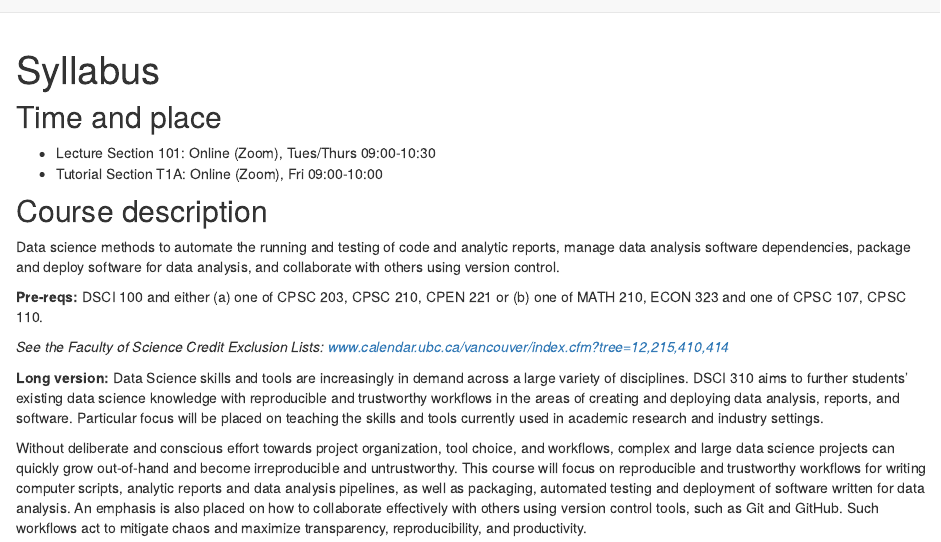
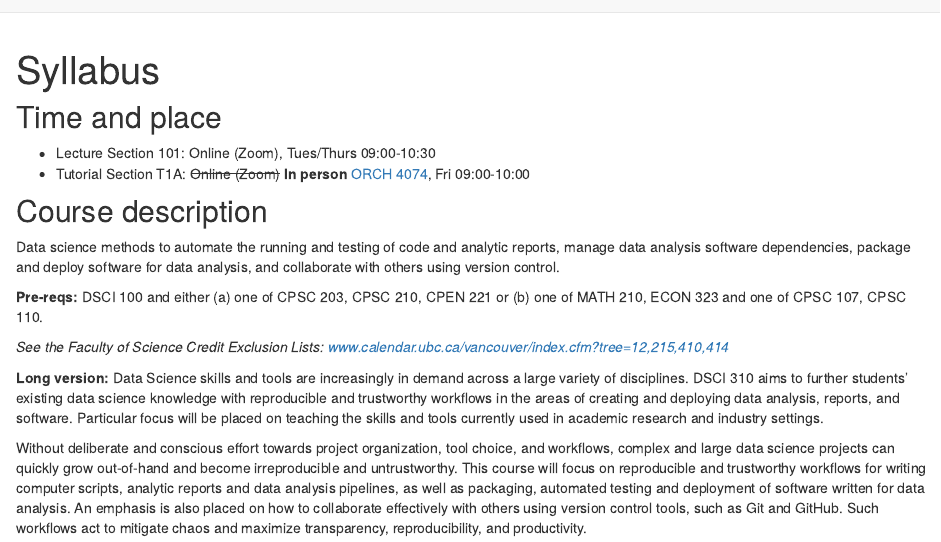
Before and after one commit to UBC-DSCI/dsci-310-student, an R Markdown document (syllabus.Rmd): the page in a window 1100 px wide, from its top. Rendered offline with R 4.5, knitr and Pandoc, with nearby package versions; drawn as R Markdown's standard HTML page in place of the format the file asks for.

Commit message:
updated tutorial room to be in-person

```diff
--- a/syllabus.Rmd
+++ b/syllabus.Rmd
@@ -9,7 +9,7 @@ output:
 
 ## Time and place
 - Lecture Section 101: Online (Zoom), Tues/Thurs 09:00-10:30
-- Tutorial Section T1A: Online (Zoom), Fri 09:00-10:00
+- Tutorial Section T1A: ~~Online (Zoom)~~ **In person** [ORCH 4074](https://learningspaces.ubc.ca/classrooms/orch-4074), Fri 09:00-10:00
 
 ## Course description
 
```
